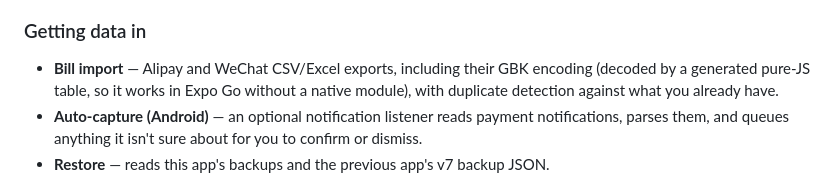
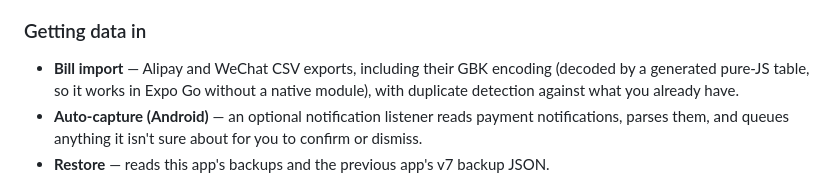
Before and after one commit to ChristoGoodrich/dahonghua-jizhang, a Markdown page: README.md, the part around the change. Rendered like a GitHub page.

```diff
--- a/README.md
+++ b/README.md
@@ -80,7 +80,7 @@ reporting are all opt-in — leave them unconfigured and the app never touches t
 
 ### Getting data in
 
-- **Bill import** — Alipay and WeChat CSV/Excel exports, including their GBK encoding (decoded by a generated pure-JS table, so it works in Expo Go without a native module), with duplicate detection against what you already have.
+- **Bill import** — Alipay and WeChat CSV exports, including their GBK encoding (decoded by a generated pure-JS table, so it works in Expo Go without a native module), with duplicate detection against what you already have.
 - **Auto-capture (Android)** — an optional notification listener reads payment notifications, parses them, and queues anything it isn't sure about for you to confirm or dismiss.
 - **Restore** — reads this app's backups and the previous app's v7 backup JSON.
 
```
Also changed, not shown: README.zh-CN.md (+1 -1 lines).
